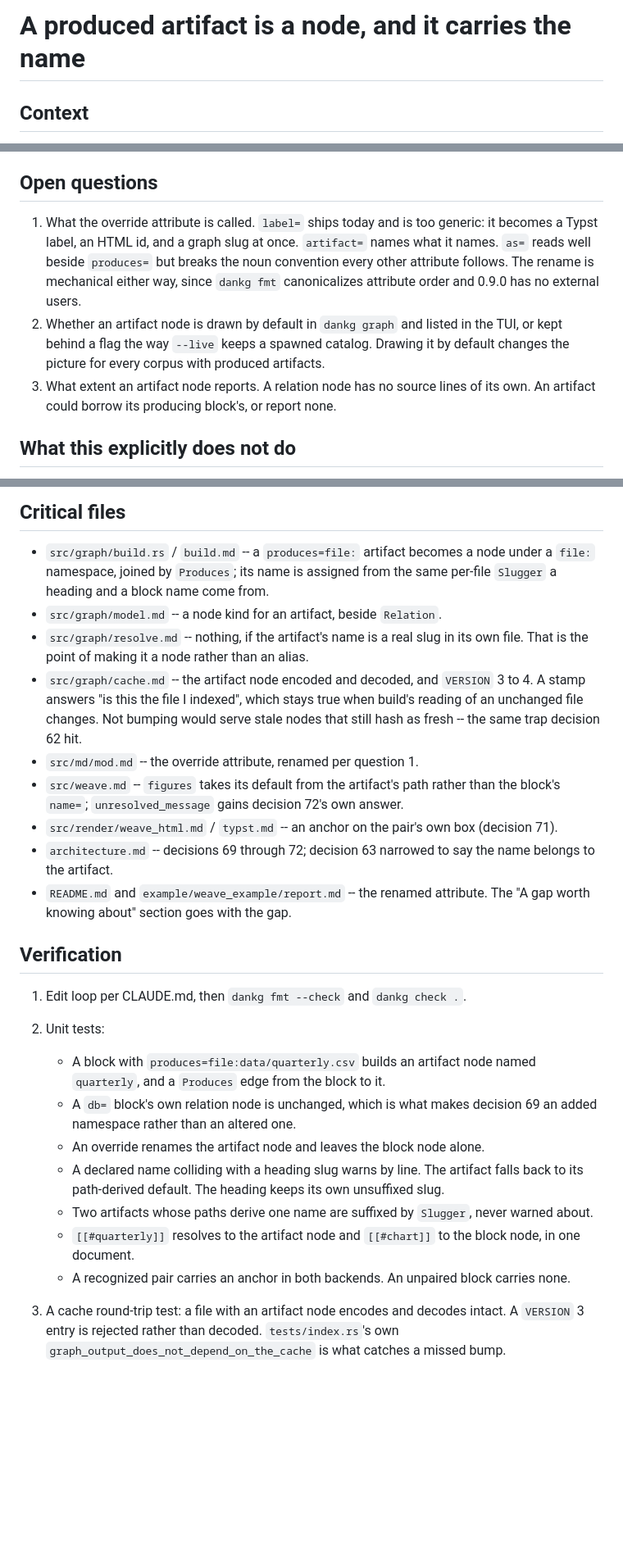
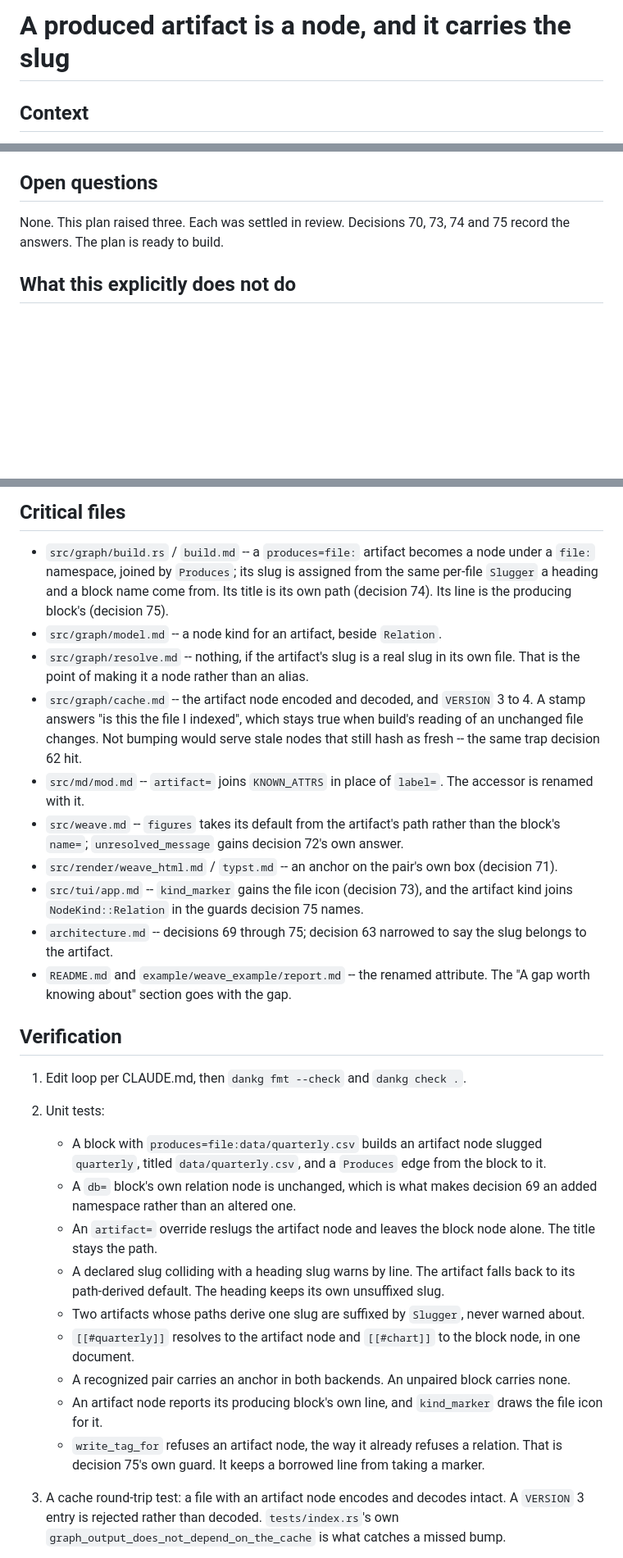
Before and after one commit to dxgeo/dankg, a Markdown page: plans/plan-label-resolution.md, 3 parts joined by grey strips. Shown at 82% size. Drawn GitHub-style; blank space fills up the shorter version.

```diff
--- a/plans/plan-label-resolution.md
+++ b/plans/plan-label-resolution.md
@@ -1,4 +1,4 @@
-# A produced artifact is a node, and it carries the name
+# A produced artifact is a node, and it carries the slug
 
 ## Context
 
@@ -183,19 +255,9 @@ gate failing over a document that is right.
 
 ## Open questions
 
-1. What the override attribute is called. `label=` ships today and is
-   too generic: it becomes a Typst label, an HTML id, and a graph slug
-   at once. `artifact=` names what it names. `as=` reads well beside
-   `produces=` but breaks the noun convention every other attribute
-   follows. The rename is mechanical either way, since `dankg fmt`
-   canonicalizes attribute order and 0.9.0 has no external users.
-2. Whether an artifact node is drawn by default in `dankg graph` and
-   listed in the TUI, or kept behind a flag the way `--live` keeps a
-   spawned catalog. Drawing it by default changes the picture for
-   every corpus with produced artifacts.
-3. What extent an artifact node reports. A relation node has no source
-   lines of its own. An artifact could borrow its producing block's,
-   or report none.
+None. This plan raised three. Each was settled in review.
+Decisions 70, 73, 74 and 75 record the answers. The plan is ready to
+build.
 
 ## What this explicitly does not do
 
@@ -214,11 +276,12 @@ gate failing over a document that is right.
 
 - `src/graph/build.rs` / `build.md` -- a `produces=file:` artifact
   becomes a node under a `file:` namespace, joined by `Produces`; its
-  name is assigned from the same per-file `Slugger` a heading and a
-  block name come from.
+  slug is assigned from the same per-file `Slugger` a heading and a
+  block name come from. Its title is its own path (decision 74). Its
+  line is the producing block's (decision 75).
 - `src/graph/model.md` -- a node kind for an artifact, beside
   `Relation`.
-- `src/graph/resolve.md` -- nothing, if the artifact's name is a real
+- `src/graph/resolve.md` -- nothing, if the artifact's slug is a real
   slug in its own file. That is the point of making it a node rather
   than an alias.
 - `src/graph/cache.md` -- the artifact node encoded and decoded, and
@@ -226,14 +289,18 @@ gate failing over a document that is right.
   which stays true when build's reading of an unchanged file changes.
   Not bumping would serve stale nodes that still hash as fresh -- the
   same trap decision 62 hit.
-- `src/md/mod.md` -- the override attribute, renamed per question 1.
+- `src/md/mod.md` -- `artifact=` joins `KNOWN_ATTRS` in place of
+  `label=`. The accessor is renamed with it.
 - `src/weave.md` -- `figures` takes its default from the artifact's
   path rather than the block's `name=`; `unresolved_message` gains
   decision 72's own answer.
 - `src/render/weave_html.md` / `typst.md` -- an anchor on the pair's
   own box (decision 71).
-- `architecture.md` -- decisions 69 through 72; decision 63 narrowed
-  to say the name belongs to the artifact.
+- `src/tui/app.md` -- `kind_marker` gains the file icon (decision 73),
+  and the artifact kind joins `NodeKind::Relation` in the guards
+  decision 75 names.
+- `architecture.md` -- decisions 69 through 75; decision 63 narrowed
+  to say the slug belongs to the artifact.
 - `README.md` and `example/weave_example/report.md` -- the renamed
   attribute. The "A gap worth knowing about" section goes with the
   gap.
@@ -246,21 +313,26 @@ gate failing over a document that is right.
 2. Unit tests:
 
    - A block with `produces=file:data/quarterly.csv` builds an
-     artifact node named `quarterly`, and a `Produces` edge from the
-     block to it.
+     artifact node slugged `quarterly`, titled `data/quarterly.csv`,
+     and a `Produces` edge from the block to it.
    - A `db=` block's own relation node is unchanged, which is what
      makes decision 69 an added namespace rather than an altered one.
-   - An override renames the artifact node and leaves the block node
-     alone.
-   - A declared name colliding with a heading slug warns by line. The
+   - An `artifact=` override reslugs the artifact node and leaves the
+     block node alone. The title stays the path.
+   - A declared slug colliding with a heading slug warns by line. The
      artifact falls back to its path-derived default. The heading
      keeps its own unsuffixed slug.
-   - Two artifacts whose paths derive one name are suffixed by
+   - Two artifacts whose paths derive one slug are suffixed by
      `Slugger`, never warned about.
    - `[[#quarterly]]` resolves to the artifact node and `[[#chart]]`
      to the block node, in one document.
    - A recognized pair carries an anchor in both backends. An unpaired
      block carries none.
+   - An artifact node reports its producing block's own line, and
+     `kind_marker` draws the file icon for it.
+   - `write_tag_for` refuses an artifact node, the way it already
+     refuses a relation. That is decision 75's own guard. It keeps a
+     borrowed line from taking a marker.
 
 3. A cache round-trip test: a file with an artifact node encodes and
    decodes intact. A `VERSION` 3 entry is rejected rather than
```
Also changed, not shown: other parts of plans/plan-label-resolution.md (+86 -14 lines).
